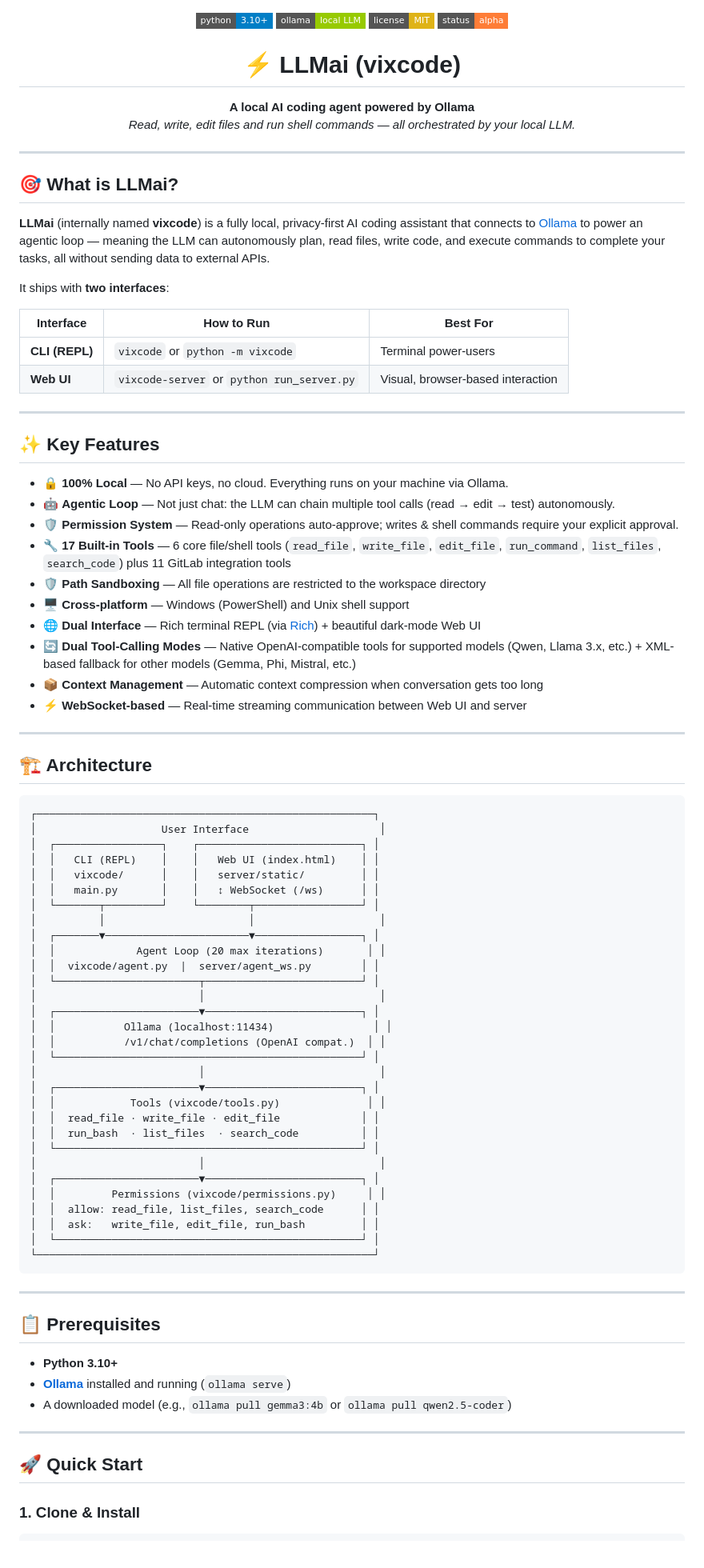
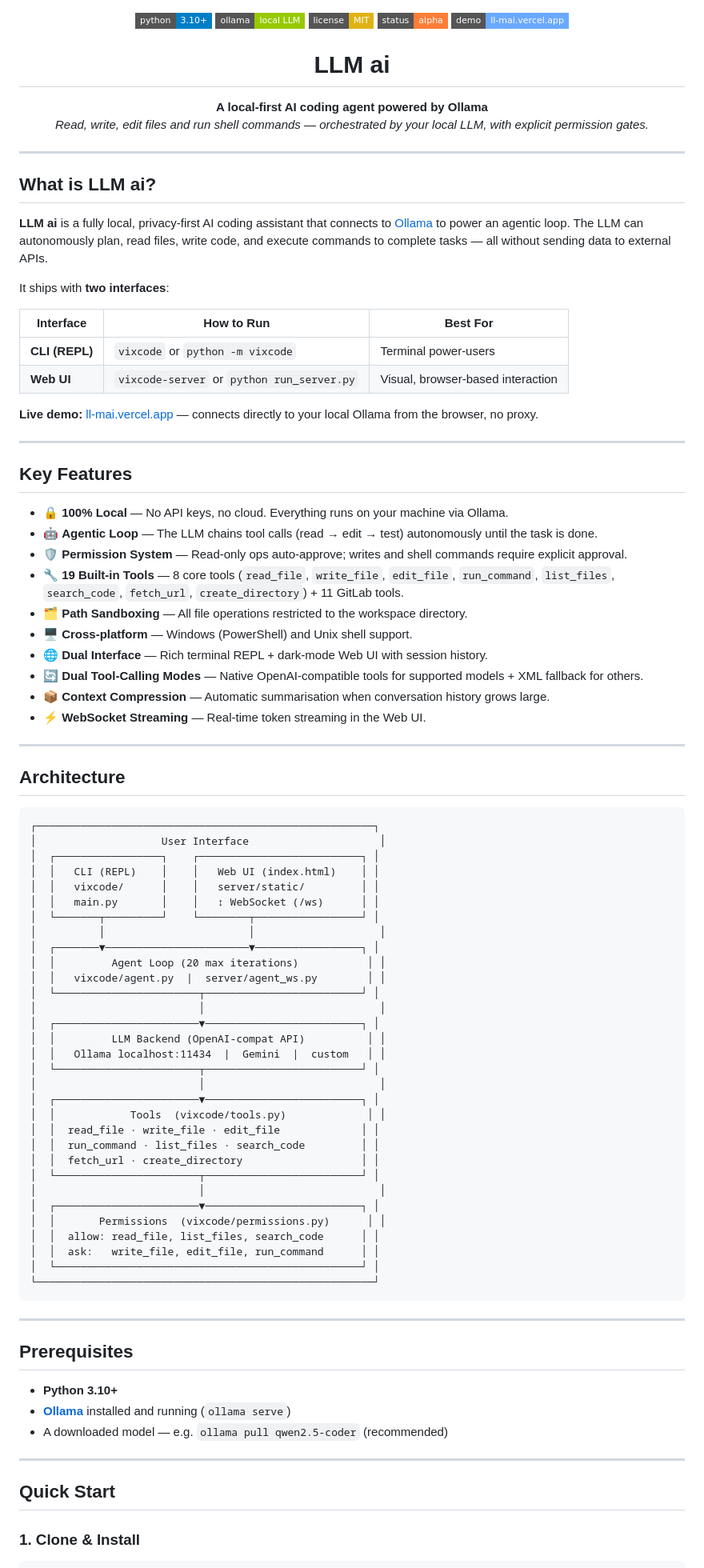
Before and after one commit to sechan9999/LLMai, a Markdown page: README.md, the part around one of its changes. Shown at 80% size. Rendered like a GitHub page; badges without logos.

Commit message:
docs: update README for v2 — 19 tools, session history, tab-based landing
Co-Authored-By: Claude Sonnet 4.6 <noreply@anthropic.com>

````diff
--- a/README.md
+++ b/README.md
@@ -3,20 +3,21 @@
   <img src="https://img.shields.io/badge/ollama-local%20LLM-green?style=flat-square" />
   <img src="https://img.shields.io/badge/license-MIT-yellow?style=flat-square" />
   <img src="https://img.shields.io/badge/status-alpha-orange?style=flat-square" />
+  <a href="https://ll-mai.vercel.app"><img src="https://img.shields.io/badge/demo-ll--mai.vercel.app-6aa9ff?style=flat-square" /></a>
 </p>
 
-<h1 align="center">⚡ LLMai (vixcode)</h1>
+<h1 align="center">LLM ai</h1>
 
 <p align="center">
-  <strong>A local AI coding agent powered by Ollama</strong><br/>
-  <em>Read, write, edit files and run shell commands — all orchestrated by your local LLM.</em>
+  <strong>A local-first AI coding agent powered by Ollama</strong><br/>
+  <em>Read, write, edit files and run shell commands — orchestrated by your local LLM, with explicit permission gates.</em>
 </p>
 
 ---
 
-## 🎯 What is LLMai?
+## What is LLM ai?
 
-**LLMai** (internally named **vixcode**) is a fully local, privacy-first AI coding assistant that connects to [Ollama](https://ollama.ai) to power an agentic loop — meaning the LLM can autonomously plan, read files, write code, and execute commands to complete your tasks, all without sending data to external APIs.
+**LLM ai** is a fully local, privacy-first AI coding assistant that connects to [Ollama](https://ollama.ai) to power an agentic loop. The LLM can autonomously plan, read files, write code, and execute commands to complete tasks — all without sending data to external APIs.
 
 It ships with **two interfaces**:
 
@@ -25,24 +26,26 @@ It ships with **two interfaces**:
 | **CLI (REPL)** | `vixcode` or `python -m vixcode` | Terminal power-users |
 | **Web UI** | `vixcode-server` or `python run_server.py` | Visual, browser-based interaction |
 
----
-
-## ✨ Key Features
-
-- 🔒 **100% Local** — No API keys, no cloud. Everything runs on your machine via Ollama.
-- 🤖 **Agentic Loop** — Not just chat: the LLM can chain multiple tool calls (read → edit → test) autonomously.
-- 🛡️ **Permission System** — Read-only operations auto-approve; writes & shell commands require your explicit approval.
-- 🔧 **17 Built-in Tools** — 6 core file/shell tools (`read_file`, `write_file`, `edit_file`, `run_command`, `list_files`, `search_code`) plus 11 GitLab integration tools
-- 🛡️ **Path Sandboxing** — All file operations are restricted to the workspace directory
-- 🖥️ **Cross-platform** — Windows (PowerShell) and Unix shell support
-- 🌐 **Dual Interface** — Rich terminal REPL (via [Rich](https://github.com/Textualize/rich)) + beautiful dark-mode Web UI
-- 🔄 **Dual Tool-Calling Modes** — Native OpenAI-compatible tools for supported models (Qwen, Llama 3.x, etc.) + XML-based fallback for other models (Gemma, Phi, Mistral, etc.)
-- 📦 **Context Management** — Automatic context compression when conversation gets too long
-- ⚡ **WebSocket-based** — Real-time streaming communication between Web UI and server
+**Live demo:** [ll-mai.vercel.app](https://ll-mai.vercel.app) — connects directly to your local Ollama from the browser, no proxy.
 
 ---
 
-## 🏗️ Architecture
+## Key Features
+
+- 🔒 **100% Local** — No API keys, no cloud. Everything runs on your machine via Ollama.
+- 🤖 **Agentic Loop** — The LLM chains tool calls (read → edit → test) autonomously until the task is done.
+- 🛡️ **Permission System** — Read-only ops auto-approve; writes and shell commands require explicit approval.
+- 🔧 **19 Built-in Tools** — 8 core tools (`read_file`, `write_file`, `edit_file`, `run_command`, `list_files`, `search_code`, `fetch_url`, `create_directory`) + 11 GitLab tools.
+- 🗂️ **Path Sandboxing** — All file operations restricted to the workspace directory.
+- 🖥️ **Cross-platform** — Windows (PowerShell) and Unix shell support.
+- 🌐 **Dual Interface** — Rich terminal REPL + dark-mode Web UI with session history.
+- 🔄 **Dual Tool-Calling Modes** — Native OpenAI-compatible tools for supported models + XML fallback for others.
+- 📦 **Context Compression** — Automatic summarisation when conversation history grows large.
+- ⚡ **WebSocket Streaming** — Real-time token streaming in the Web UI.
+
+---
+
+## Architecture
 
 ```
 ┌──────────────────────────────────────────────────────┐
@@ -54,40 +57,41 @@ It ships with **two interfaces**:
 │  └───────┬─────────┘    └────────┬─────────────────┘ │
 │          │                       │                    │
 │  ┌───────▼───────────────────────▼─────────────────┐ │
-│  │             Agent Loop (20 max iterations)       │ │
-│  │  vixcode/agent.py  |  server/agent_ws.py        │ │
+│  │         Agent Loop (20 max iterations)           │ │
+│  │   vixcode/agent.py  |  server/agent_ws.py        │ │
 │  └───────────────────────┬─────────────────────────┘ │
 │                          │                            │
 │  ┌───────────────────────▼─────────────────────────┐ │
-│  │           Ollama (localhost:11434)                │ │
-│  │           /v1/chat/completions (OpenAI compat.)  │ │
-│  └─────────────────────────────────────────────────┘ │
+│  │         LLM Backend (OpenAI-compat API)          │ │
+│  │   Ollama localhost:11434  |  Gemini  |  custom   │ │
+│  └───────────────────────┬─────────────────────────┘ │
 │                          │                            │
 │  ┌───────────────────────▼─────────────────────────┐ │
-│  │            Tools (vixcode/tools.py)              │ │
+│  │            Tools  (vixcode/tools.py)             │ │
 │  │  read_file · write_file · edit_file             │ │
-│  │  run_bash  · list_files  · search_code          │ │
-│  └─────────────────────────────────────────────────┘ │
+│  │  run_command · list_files · search_code         │ │
+│  │  fetch_url · create_directory                   │ │
+│  └───────────────────────┬─────────────────────────┘ │
 │                          │                            │
 │  ┌───────────────────────▼─────────────────────────┐ │
-│  │         Permissions (vixcode/permissions.py)     │ │
+│  │       Permissions  (vixcode/permissions.py)      │ │
 │  │  allow: read_file, list_files, search_code      │ │
-│  │  ask:   write_file, edit_file, run_bash         │ │
+│  │  ask:   write_file, edit_file, run_command      │ │
 │  └─────────────────────────────────────────────────┘ │
 └──────────────────────────────────────────────────────┘
 ```
 
 ---
 
-## 📋 Prerequisites
+## Prerequisites
 
 - **Python 3.10+**
 - **[Ollama](https://ollama.ai)** installed and running (`ollama serve`)
-- A downloaded model (e.g., `ollama pull gemma3:4b` or `ollama pull qwen2.5-coder`)
+- A downloaded model — e.g. `ollama pull qwen2.5-coder` (recommended)
 
 ---
 
-## 🚀 Quick Start
+## Quick Start
 
 ### 1. Clone & Install
 
````
Also changed, not shown: other parts of README.md (+165 -160 lines).
